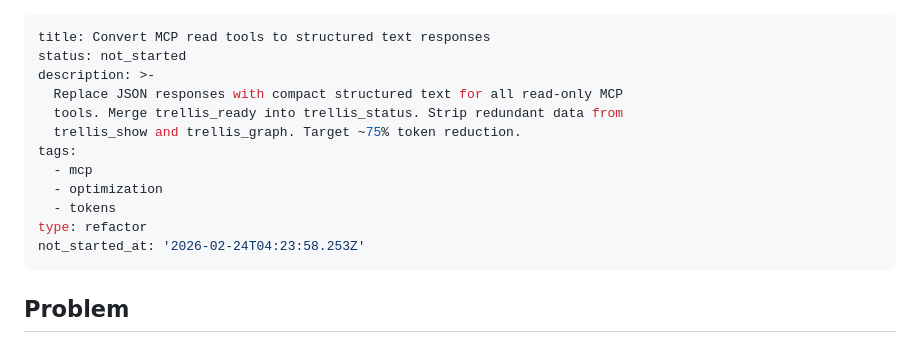
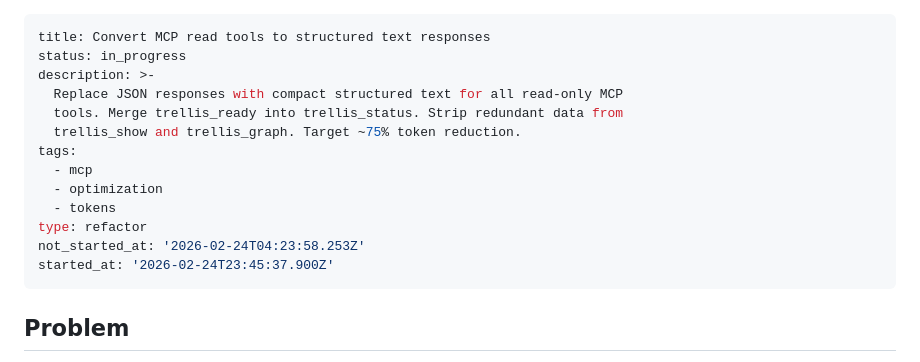
Before and after one commit to TwiglyLabs/trellis, a Markdown page: plans/mcp-text-responses/README.md, the part around the change. Rendered like a GitHub page.

Commit message:
plan: start mcp-text-responses

```diff
--- a/plans/mcp-text-responses/README.md
+++ b/plans/mcp-text-responses/README.md
@@ -1,6 +1,6 @@
 ---
 title: Convert MCP read tools to structured text responses
-status: not_started
+status: in_progress
 description: >-
   Replace JSON responses with compact structured text for all read-only MCP
   tools. Merge trellis_ready into trellis_status. Strip redundant data from
@@ -11,6 +11,7 @@ tags:
   - tokens
 type: refactor
 not_started_at: '2026-02-24T04:23:58.253Z'
+started_at: '2026-02-24T23:45:37.900Z'
 ---
 
 ## Problem
```
